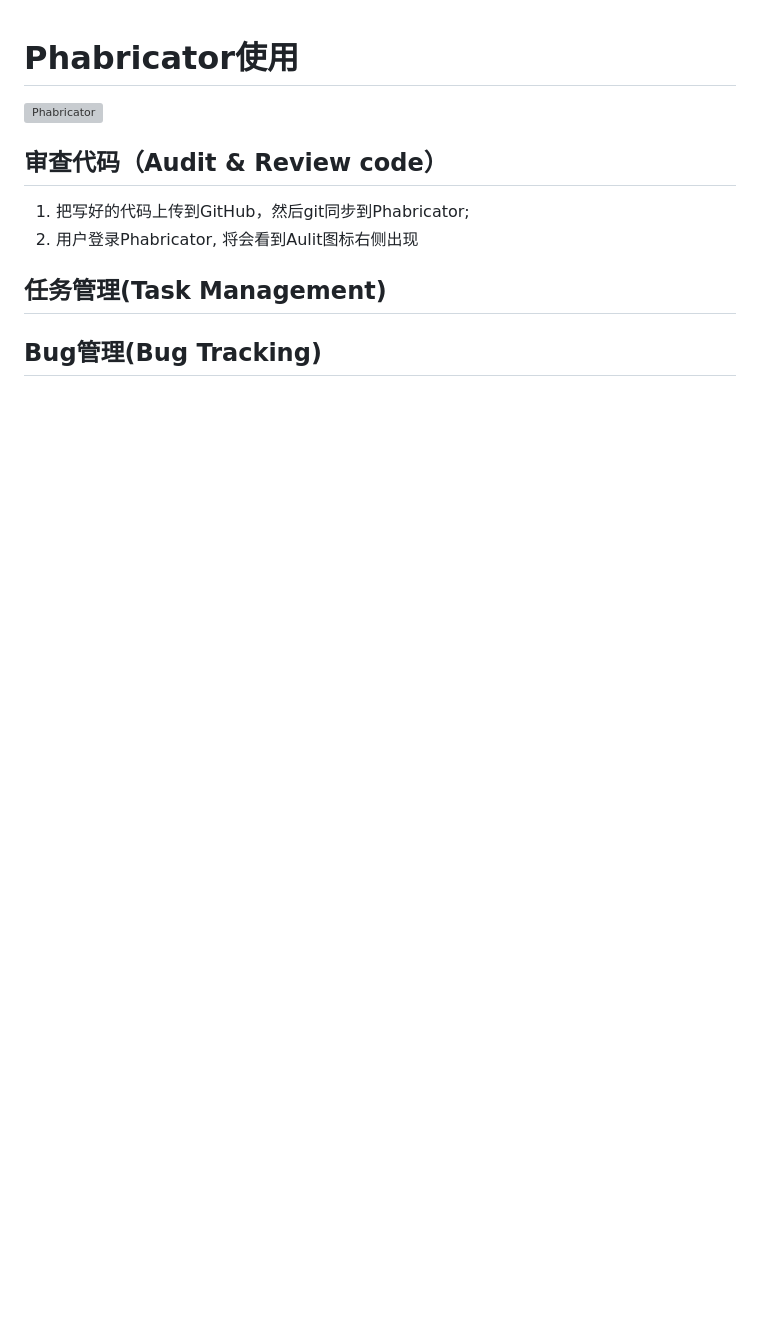
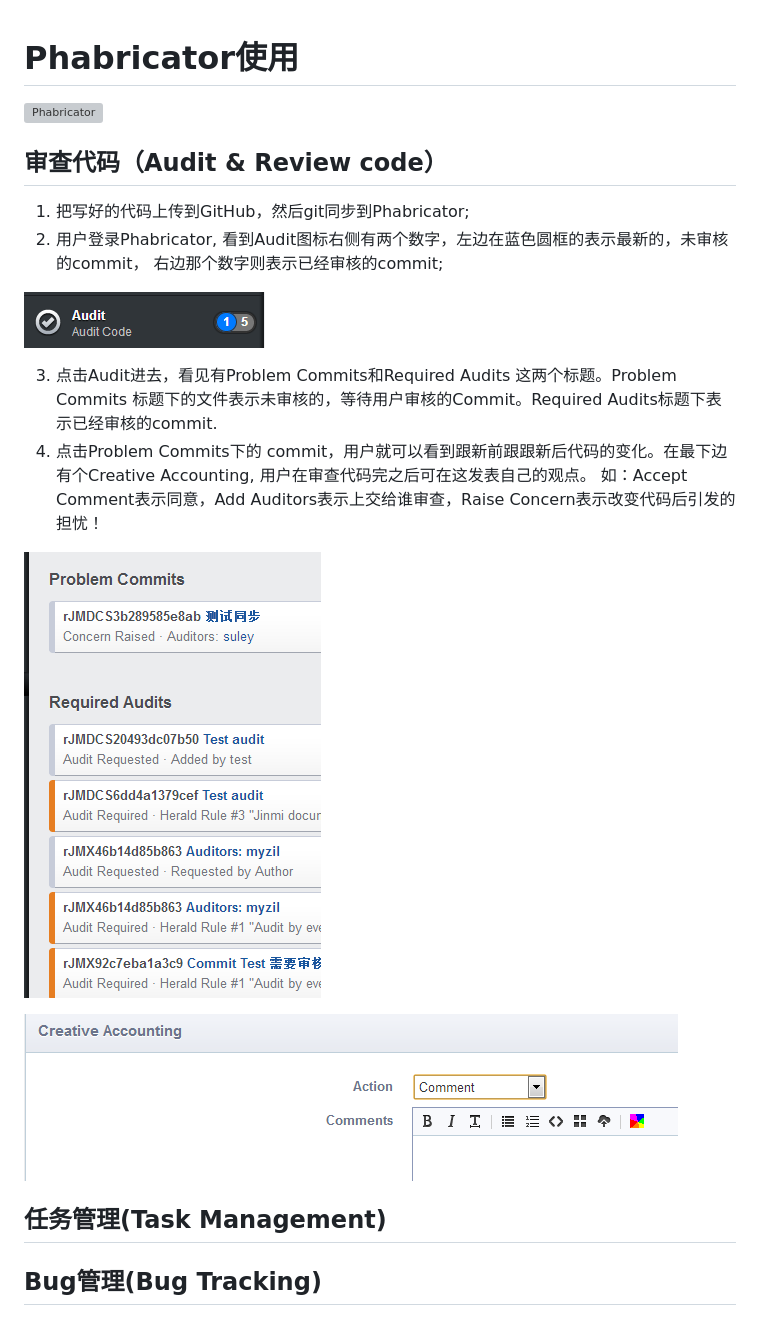
Before and after one commit to hisuley/jinmi_docs, a Markdown page: phabricator.md, the part around the change. GitHub-like rendering; pictures changed too: assets/Audit.png (added), assets/comment.png (added), assets/commit.png (added); blank space fills up the shorter version; grey boxes are pictures that could not be loaded.

Commit message:
审查代码过程

```diff
--- a/phabricator.md
+++ b/phabricator.md
@@ -4,7 +4,17 @@
 
 ## 审查代码（Audit & Review code）
 1. 把写好的代码上传到GitHub，然后git同步到Phabricator;
-2. 用户登录Phabricator, 将会看到Aulit图标右侧出现
+2. 用户登录Phabricator, 看到Audit图标右侧有两个数字，左边在蓝色圆框的表示最新的，未审核的commit，
+右边那个数字则表示已经审核的commit;
+
+![Audit](./assets/Audit.png)
+
+3. 点击Audit进去，看见有Problem Commits和Required Audits 这两个标题。Problem Commits 标题下的文件表示未审核的，等待用户审核的Commit。Required Audits标题下表示已经审核的commit.
+4. 点击Problem Commits下的 commit，用户就可以看到跟新前跟跟新后代码的变化。在最下边有个Creative Accounting, 用户在审查代码完之后可在这发表自己的观点。 如：Accept Comment表示同意，Add Auditors表示上交给谁审查，Raise Concern表示改变代码后引发的担忧！
+
+![Commit](./assets/commit.png)
+
+![comment](./assets/comment.png)
 
 ## 任务管理(Task Management)
 
```
